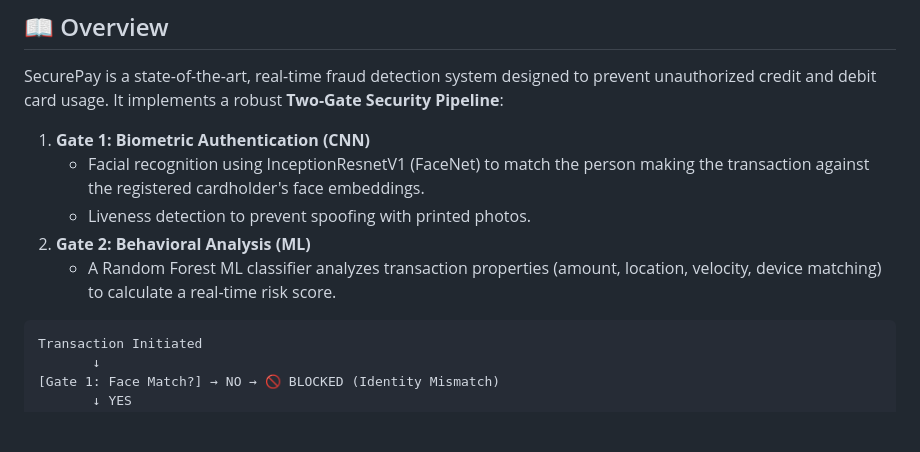
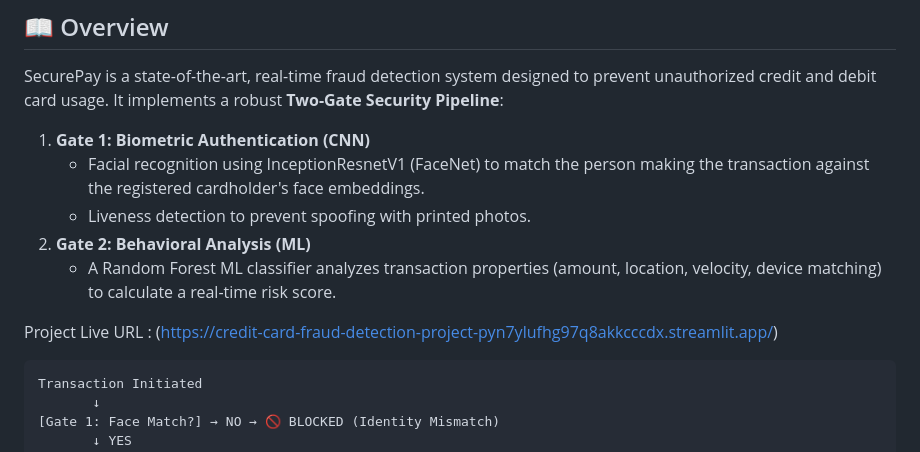
Before and after one commit to ShantanuAptikar/Credit-Card-Fraud-Detection-Project, a Markdown page: README.md, the part around the change. Rendered like a GitHub page; blank space fills up the shorter version.

Commit message:
Add live project URL to README
Added project live URL to the overview section.

````diff
--- a/README.md
+++ b/README.md
@@ -7,12 +7,13 @@
 ## 📖 Overview
 
 SecurePay is a state-of-the-art, real-time fraud detection system designed to prevent unauthorized credit and debit card usage. It implements a robust **Two-Gate Security Pipeline**:
-
 1. **Gate 1: Biometric Authentication (CNN)**
    * Facial recognition using InceptionResnetV1 (FaceNet) to match the person making the transaction against the registered cardholder's face embeddings.
    * Liveness detection to prevent spoofing with printed photos.
 2. **Gate 2: Behavioral Analysis (ML)**
    * A Random Forest ML classifier analyzes transaction properties (amount, location, velocity, device matching) to calculate a real-time risk score.
+
+Project Live URL : (https://credit-card-fraud-detection-project-pyn7ylufhg97q8akkcccdx.streamlit.app/)
 
 ```text
 Transaction Initiated
````
